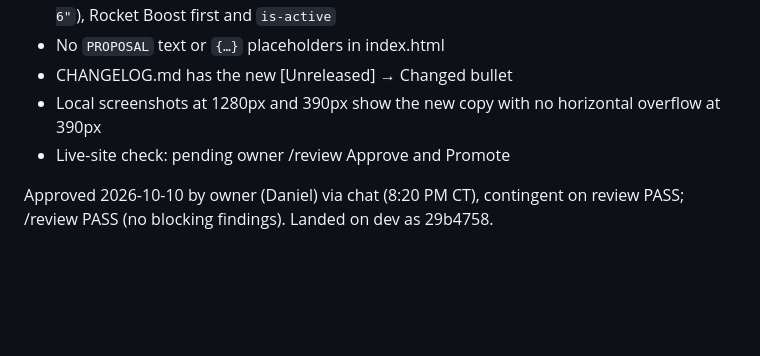
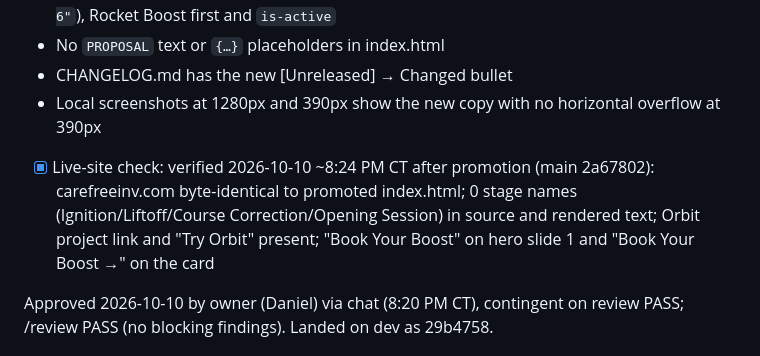
Before and after one commit to carefreeinv/carefreeinv.github.io, a Markdown page: .plans/completed/2026-10-10-simplify-rocket-boost-copy.md, the part around the change. Drawn GitHub-style; blank space fills up the shorter version.

Commit message:
Plans: simplify-rocket-boost-copy — live-site check verified after promotion

```diff
--- a/.plans/completed/2026-10-10-simplify-rocket-boost-copy.md
+++ b/.plans/completed/2026-10-10-simplify-rocket-boost-copy.md
@@ -106,7 +106,7 @@ Static HTML edited in place in `index.html`; keep existing elements/classes (`p`
 - No `PROPOSAL` text or `{…}` placeholders in index.html
 - CHANGELOG.md has the new [Unreleased] → Changed bullet
 - Local screenshots at 1280px and 390px show the new copy with no horizontal overflow at 390px
-- Live-site check: pending owner /review Approve and Promote
+- [x] Live-site check: verified 2026-10-10 ~8:24 PM CT after promotion (main 2a67802): carefreeinv.com byte-identical to promoted index.html; 0 stage names (Ignition/Liftoff/Course Correction/Opening Session) in source and rendered text; Orbit project link and "Try Orbit" present; "Book Your Boost" on hero slide 1 and "Book Your Boost →" on the card
 
 Approved 2026-10-10 by owner (Daniel) via chat (8:20 PM CT), contingent on review PASS; /review PASS (no blocking findings). Landed on dev as 29b4758.
 
```
